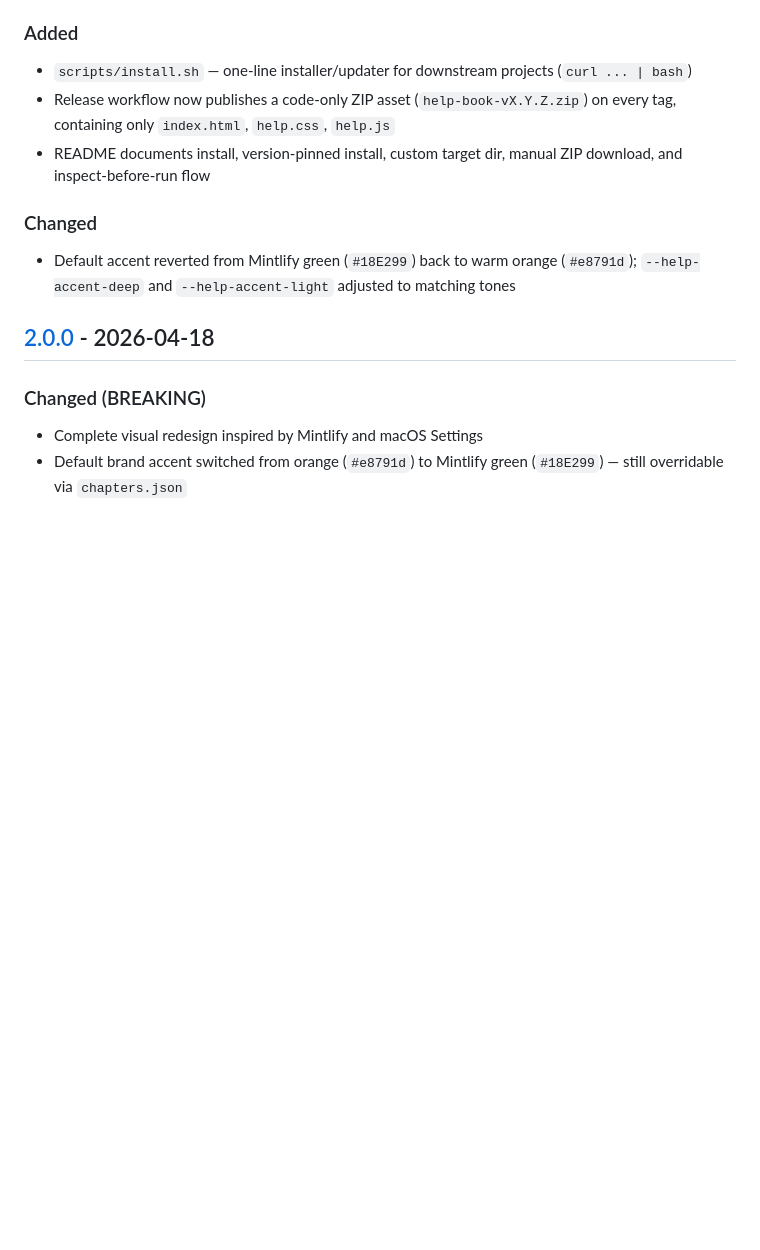
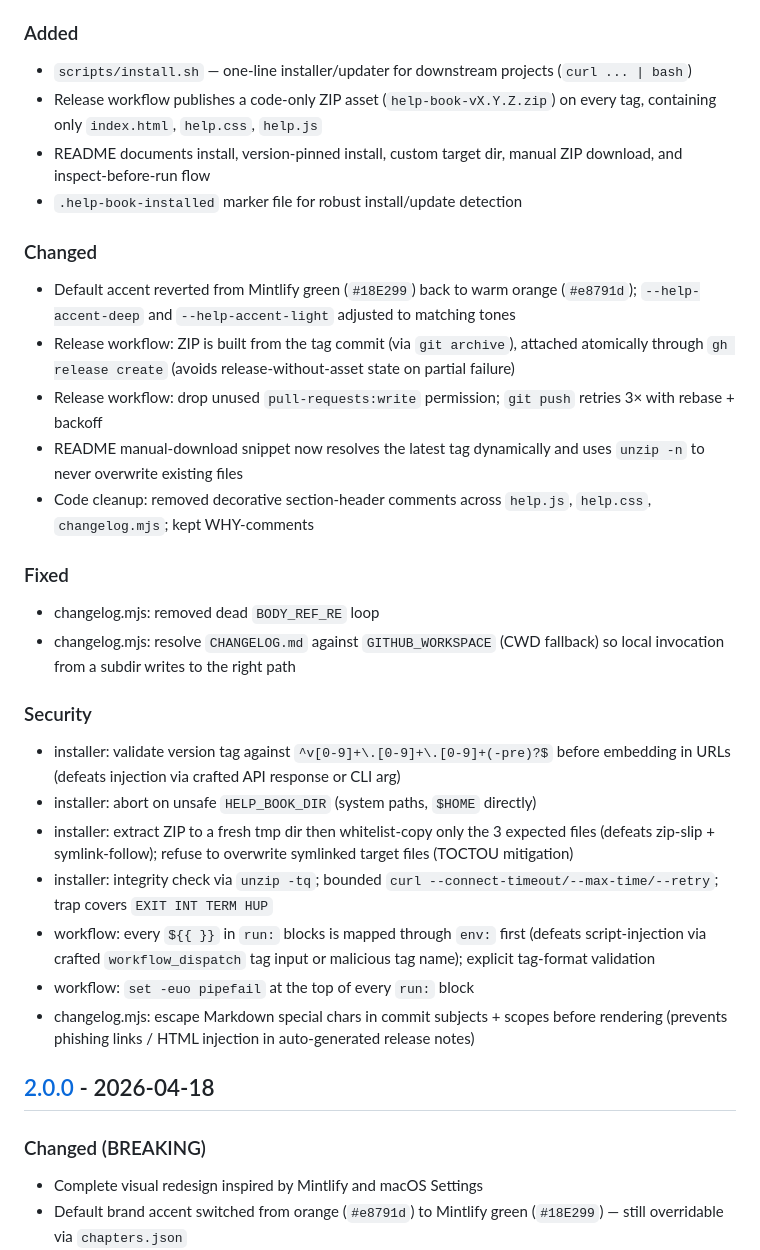
Before and after one commit to leminkozey/help-book, a Markdown page: CHANGELOG.md, the part around the change. Rendered like a GitHub page; blank space fills up the shorter version.

Commit message:
docs(changelog): document hardening + cleanup in Unreleased section (#28)

```diff
--- a/CHANGELOG.md
+++ b/CHANGELOG.md
@@ -9,11 +9,29 @@ and this project adheres to [Semantic Versioning](https://semver.org/spec/v2.0.0
 
 ### Added
 - `scripts/install.sh` — one-line installer/updater for downstream projects (`curl ... | bash`)
-- Release workflow now publishes a code-only ZIP asset (`help-book-vX.Y.Z.zip`) on every tag, containing only `index.html`, `help.css`, `help.js`
+- Release workflow publishes a code-only ZIP asset (`help-book-vX.Y.Z.zip`) on every tag, containing only `index.html`, `help.css`, `help.js`
 - README documents install, version-pinned install, custom target dir, manual ZIP download, and inspect-before-run flow
+- `.help-book-installed` marker file for robust install/update detection
 
 ### Changed
 - Default accent reverted from Mintlify green (`#18E299`) back to warm orange (`#e8791d`); `--help-accent-deep` and `--help-accent-light` adjusted to matching tones
+- Release workflow: ZIP is built from the tag commit (via `git archive`), attached atomically through `gh release create` (avoids release-without-asset state on partial failure)
+- Release workflow: drop unused `pull-requests:write` permission; `git push` retries 3× with rebase + backoff
+- README manual-download snippet now resolves the latest tag dynamically and uses `unzip -n` to never overwrite existing files
+- Code cleanup: removed decorative section-header comments across `help.js`, `help.css`, `changelog.mjs`; kept WHY-comments
+
+### Fixed
+- changelog.mjs: removed dead `BODY_REF_RE` loop
+- changelog.mjs: resolve `CHANGELOG.md` against `GITHUB_WORKSPACE` (CWD fallback) so local invocation from a subdir writes to the right path
+
+### Security
+- installer: validate version tag against `^v[0-9]+\.[0-9]+\.[0-9]+(-pre)?$` before embedding in URLs (defeats injection via crafted API response or CLI arg)
+- installer: abort on unsafe `HELP_BOOK_DIR` (system paths, `$HOME` directly)
+- installer: extract ZIP to a fresh tmp dir then whitelist-copy only the 3 expected files (defeats zip-slip + symlink-follow); refuse to overwrite symlinked target files (TOCTOU mitigation)
+- installer: integrity check via `unzip -tq`; bounded `curl --connect-timeout/--max-time/--retry`; trap covers `EXIT INT TERM HUP`
+- workflow: every `${{ }}` in `run:` blocks is mapped through `env:` first (defeats script-injection via crafted `workflow_dispatch` tag input or malicious tag name); explicit tag-format validation
+- workflow: `set -euo pipefail` at the top of every `run:` block
+- changelog.mjs: escape Markdown special chars in commit subjects + scopes before rendering (prevents phishing links / HTML injection in auto-generated release notes)
 
 ## [2.0.0] - 2026-04-18
 
```
